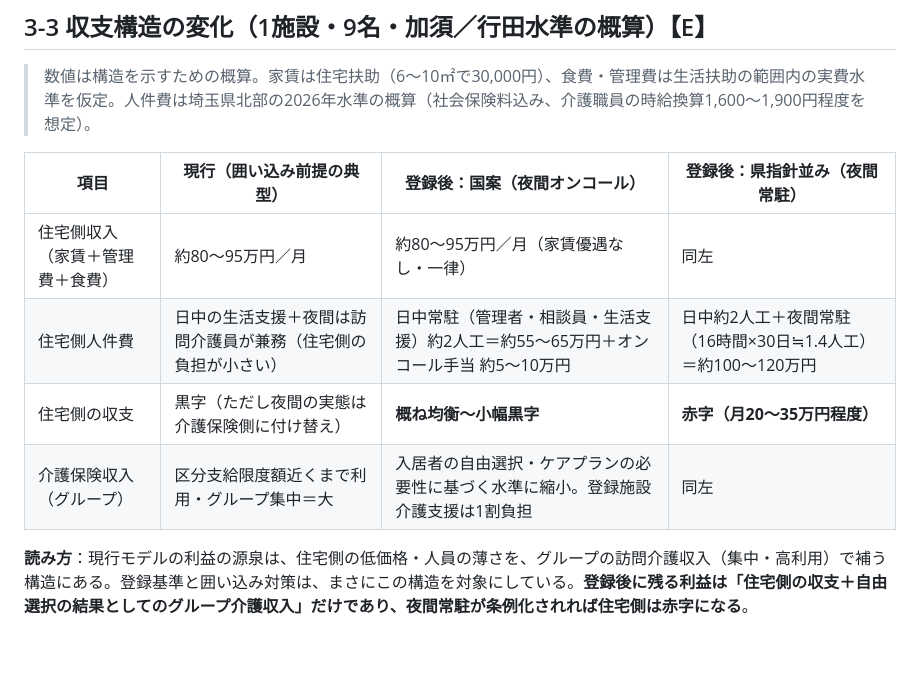
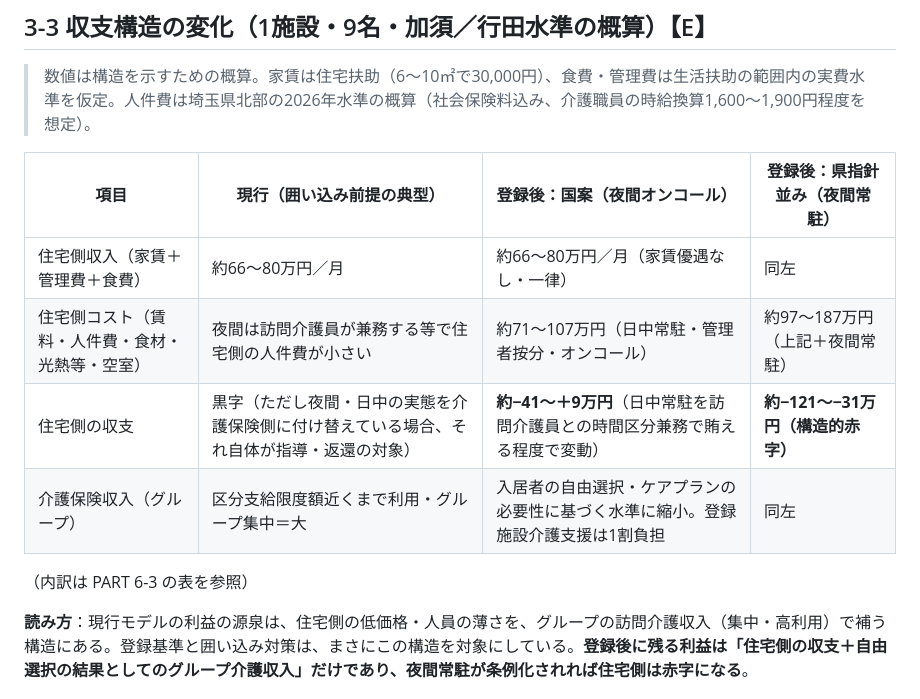
Before and after one commit to Mgymand/my-automation, a Markdown page: reports/elderly-housing-dd-2026/03_住宅型有料老人ホーム継続.md, the part around the change. GitHub-like rendering; blank space fills up the shorter version.

Commit message:
DD報告書: PART 6（事業モデル比較・完全転換モデル・最終横並び表）を追加、収支試算を整合
Co-Authored-By: Claude Opus 5.5 <noreply@anthropic.com>
Claude-Session: https://claude.ai/code/session_011ELTRs2Vzv2JH6jvN63M7A

```diff
--- a/reports/elderly-housing-dd-2026/03_住宅型有料老人ホーム継続.md
+++ b/reports/elderly-housing-dd-2026/03_住宅型有料老人ホーム継続.md
@@ -49,10 +49,12 @@
 
 | 項目 | 現行（囲い込み前提の典型） | 登録後：国案（夜間オンコール） | 登録後：県指針並み（夜間常駐） |
 |---|---|---|---|
-| 住宅側収入（家賃＋管理費＋食費） | 約80〜95万円／月 | 約80〜95万円／月（家賃優遇なし・一律） | 同左 |
-| 住宅側人件費 | 日中の生活支援＋夜間は訪問介護員が兼務（住宅側の負担が小さい） | 日中常駐（管理者・相談員・生活支援）約2人工＝約55〜65万円＋オンコール手当 約5〜10万円 | 日中約2人工＋夜間常駐（16時間×30日≒1.4人工）＝約100〜120万円 |
-| 住宅側の収支 | 黒字（ただし夜間の実態は介護保険側に付け替え） | **概ね均衡〜小幅黒字** | **赤字（月20〜35万円程度）** |
+| 住宅側収入（家賃＋管理費＋食費） | 約66〜80万円／月 | 約66〜80万円／月（家賃優遇なし・一律） | 同左 |
+| 住宅側コスト（賃料・人件費・食材・光熱等・空室） | 夜間は訪問介護員が兼務する等で住宅側の人件費が小さい | 約71〜107万円（日中常駐・管理者按分・オンコール） | 約97〜187万円（上記＋夜間常駐） |
+| 住宅側の収支 | 黒字（ただし夜間・日中の実態を介護保険側に付け替えている場合、それ自体が指導・返還の対象） | **約−41〜＋9万円**（日中常駐を訪問介護員との時間区分兼務で賄える程度で変動） | **約−121〜−31万円（構造的赤字）** |
 | 介護保険収入（グループ） | 区分支給限度額近くまで利用・グループ集中＝大 | 入居者の自由選択・ケアプランの必要性に基づく水準に縮小。登録施設介護支援は1割負担 | 同左 |
+
+（内訳は PART 6-3 の表を参照）
 
 **読み方**：現行モデルの利益の源泉は、住宅側の低価格・人員の薄さを、グループの訪問介護収入（集中・高利用）で補う構造にある。登録基準と囲い込み対策は、まさにこの構造を対象にしている。**登録後に残る利益は「住宅側の収支＋自由選択の結果としてのグループ介護収入」だけであり、夜間常駐が条例化されれば住宅側は赤字になる**。
 
```
Also changed, not shown: reports/elderly-housing-dd-2026/06_事業モデル比較.md (added, +167 -0 lines).
